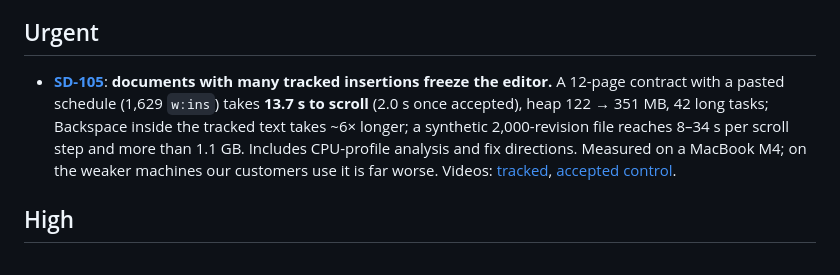
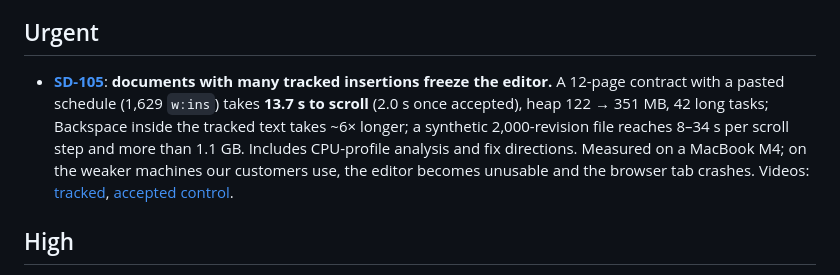
Before and after one commit to matgomes/vallor-superdoc-issues, a Markdown page: README.md, the part around the change. Rendered like a GitHub page.

```diff
--- a/README.md
+++ b/README.md
@@ -23,7 +23,7 @@ suggested fix and related issues. Where an issue is visual or interaction-driven
 
 ## Urgent
 
-- [**SD-105**](SD-105/): **documents with many tracked insertions freeze the editor.** A 12-page contract with a pasted schedule (1,629 `w:ins`) takes **13.7 s to scroll** (2.0 s once accepted), heap 122 → 351 MB, 42 long tasks; Backspace inside the tracked text takes ~6× longer; a synthetic 2,000-revision file reaches 8–34 s per scroll step and more than 1.1 GB. Includes CPU-profile analysis and fix directions. Measured on a MacBook M4; on the weaker machines our customers use it is far worse. Videos: [tracked](SD-105/video/SD-105-a.mp4), [accepted control](SD-105/video/SD-105-b.mp4).
+- [**SD-105**](SD-105/): **documents with many tracked insertions freeze the editor.** A 12-page contract with a pasted schedule (1,629 `w:ins`) takes **13.7 s to scroll** (2.0 s once accepted), heap 122 → 351 MB, 42 long tasks; Backspace inside the tracked text takes ~6× longer; a synthetic 2,000-revision file reaches 8–34 s per scroll step and more than 1.1 GB. Includes CPU-profile analysis and fix directions. Measured on a MacBook M4; on the weaker machines our customers use, the editor becomes unusable and the browser tab crashes. Videos: [tracked](SD-105/video/SD-105-a.mp4), [accepted control](SD-105/video/SD-105-b.mp4).
 
 ## High
 
```
Also changed, not shown: SD-105/README.md (+2 -2 lines).
